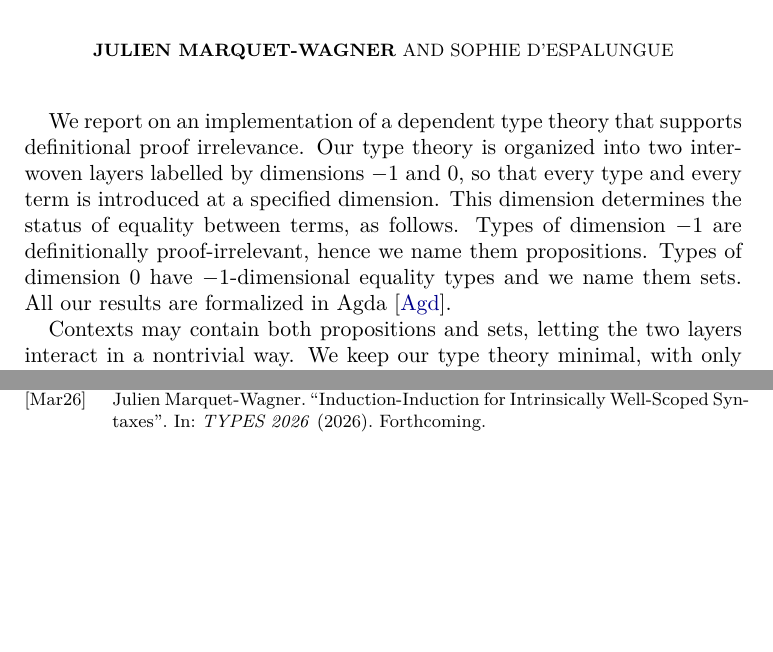
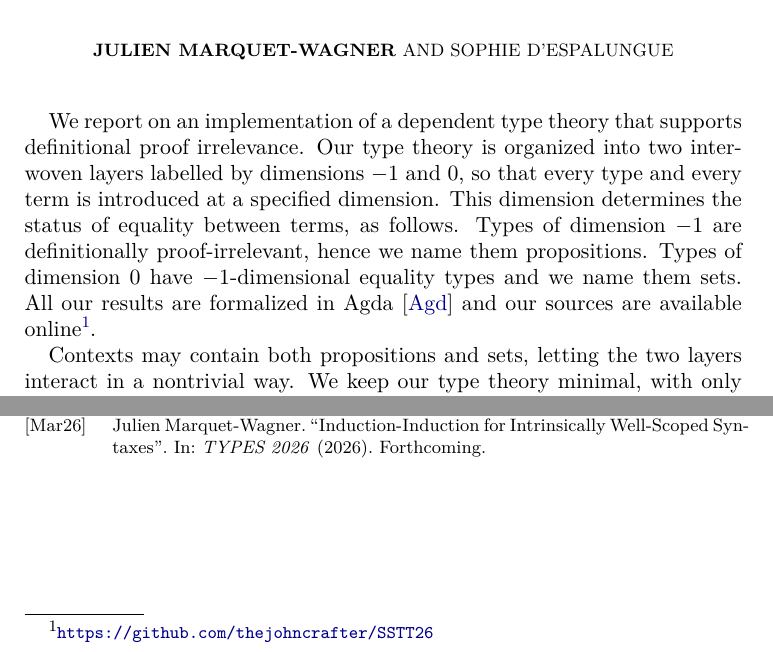
Before and after one commit to thejohncrafter/SSTT26, a LaTeX document (abstract/note.tex): two parts of the page, joined at a grey line, cut so that both start at the same text, the shorter picture padded with empty space. Compiled offline with XeLaTeX.

Commit message:
abstract: link to sources

```diff
--- a/abstract/note.tex
+++ b/abstract/note.tex
@@ -34,7 +34,8 @@ every term is introduced at a specified dimension. This dimension determines
 the status of equality between terms, as follows. Types of dimension~$-1$ are
 definitionally proof-irrelevant, hence we name them propositions. Types of
 dimension~$0$ have $-1$-dimensional equality types and we name them sets. All
-our results are formalized in Agda \cite{Agda}.
+our results are formalized in Agda \cite{Agda} and our sources are available
+online\footnote{\url{https://github.com/thejohncrafter/SSTT26}}.
 
 %%%%%%%%%%%%%%%%%%%
 
```
Also changed, not shown: abstract.pdf (added), 1 other file.
